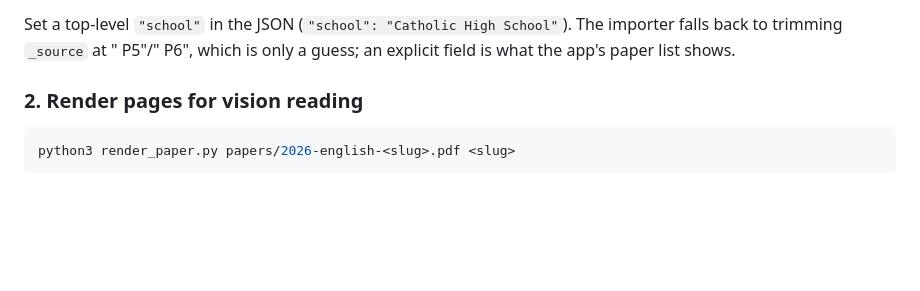
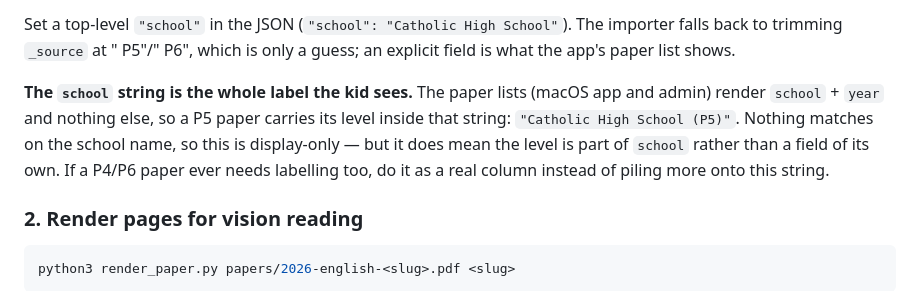
Before and after one commit to Yihong89/kid-reminder, a Markdown page: tools/english-papers/README.md, the part around the change. Drawn GitHub-style; blank space fills up the shorter version.

Commit message:
docs(english-papers): the school string is the paper's whole visible label
The paper lists (macOS app, admin) render school + year and nothing else, so a
P5 paper's level has to live inside `school` — "Catholic High School (P5)". The
three imported P5 papers carry it; this records the convention and the reason it
is a string suffix rather than a column.

Nothing matches or sorts on the school name, so it is display-only. If P4/P6
labelling is ever wanted too, add a real `level` column instead of stacking more
levels onto this string.

```diff
--- a/tools/english-papers/README.md
+++ b/tools/english-papers/README.md
@@ -52,6 +52,13 @@ same school and year.
 Set a top-level `"school"` in the JSON (`"school": "Catholic High School"`). The
 importer falls back to trimming `_source` at " P5"/" P6", which is only a guess;
 an explicit field is what the app's paper list shows.
+
+**The `school` string is the whole label the kid sees.** The paper lists (macOS
+app and admin) render `school` + `year` and nothing else, so a P5 paper carries
+its level inside that string: `"Catholic High School (P5)"`. Nothing matches on
+the school name, so this is display-only — but it does mean the level is part of
+`school` rather than a field of its own. If a P4/P6 paper ever needs labelling
+too, do it as a real column instead of piling more onto this string.
 
 ### 2. Render pages for vision reading
 
```
